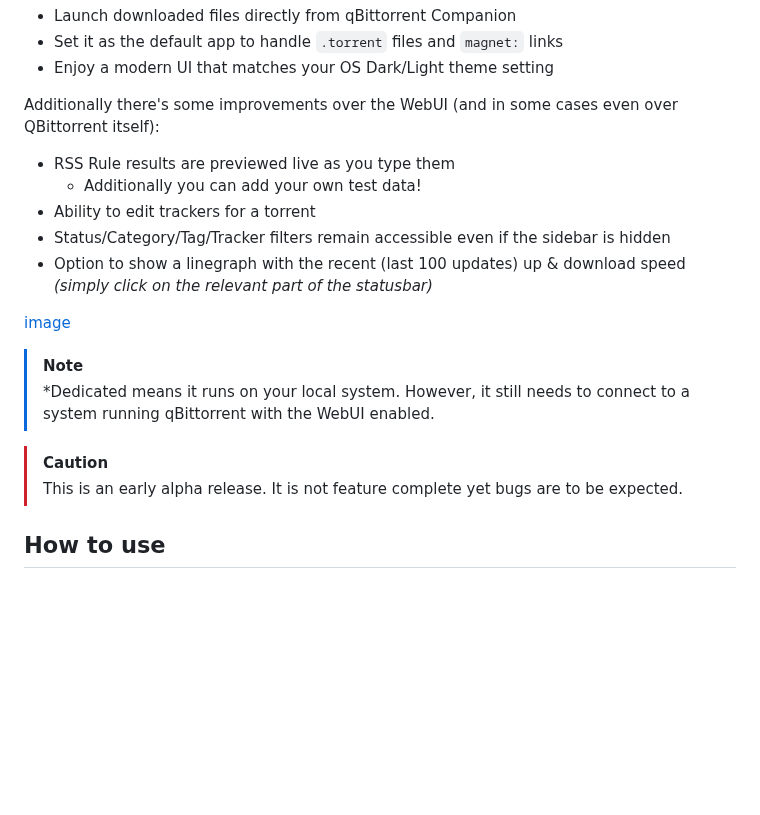
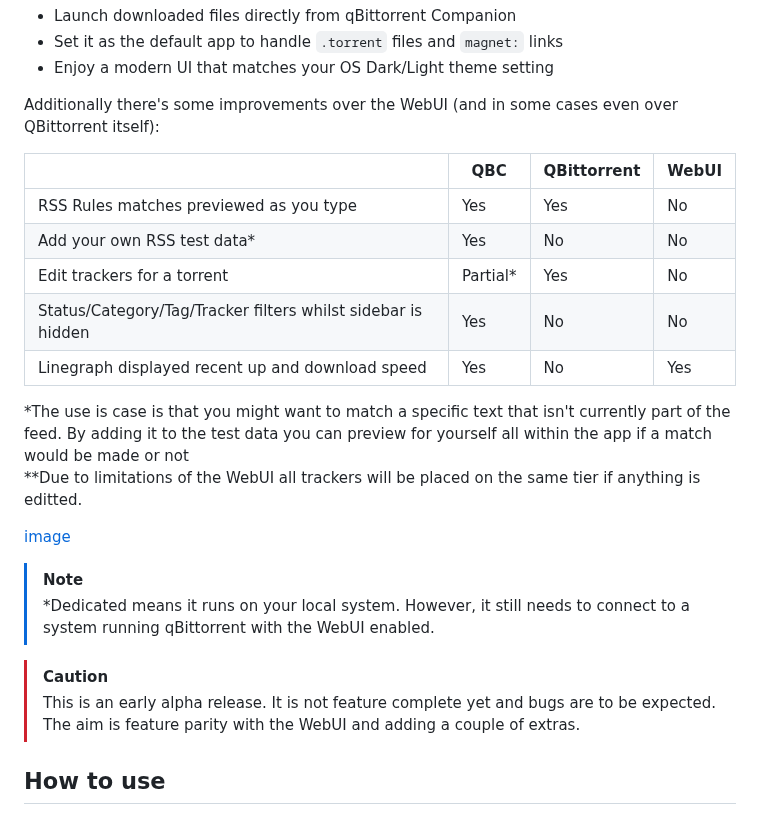
Before and after one commit to Axeia/qBittorrentCompanion, a Markdown page: README.MD, the part around one of its changes. Rendered like a GitHub page; blank space fills up the shorter version.

Commit message:
Special features of QBC formatted as a table instead of a list
Some minor grammar fixes were made as well

```diff
--- a/README.MD
+++ b/README.MD
@@ -8,11 +8,16 @@ qBittorrent Companion takes a different approach and is a dedicated application
 
 Additionally there's some improvements over the WebUI (and in some cases even over QBittorrent itself):
 
-* RSS Rule results are previewed live as you type them
-  * Additionally you can add your own test data!
-* Ability to edit trackers for a torrent
-* Status/Category/Tag/Tracker filters remain accessible even if the sidebar is hidden
-* Option to show a linegraph with the recent (last 100 updates) up & download speed *(simply click on the relevant part of the statusbar)*
+|                                                              | QBC      | QBittorrent | WebUI |
+|--------------------------------------------------------------|----------|-------------|-------|
+| RSS Rules matches previewed as you type                      | Yes      | Yes         | No    |
+| Add your own RSS test data*                                  | Yes      | No          | No    |
+| Edit trackers for a torrent                                  | Partial* | Yes         | No    |
+| Status/Category/Tag/Tracker filters whilst sidebar is hidden | Yes      | No          | No    |
+| Linegraph displayed recent up and download speed             | Yes      | No          | Yes   |
+
+*The use is case is that you might want to match a specific text that isn't currently part of the feed. By adding it to the test data you can preview for yourself all within the app if a match would be made or not<br/>
+**Due to limitations of the WebUI all trackers will be placed on the same tier if anything is editted.
 
 [image](https://i.imgur.com/qBNeqvu.gif)
 
@@ -20,7 +25,7 @@ Additionally there's some improvements over the WebUI (and in some cases even ov
 > *Dedicated means it runs on your local system. However, it still needs to connect to a system running qBittorrent with the WebUI enabled.
 
 > [!CAUTION]
-> This is an early alpha release. It is not feature complete yet bugs are to be expected.
+> This is an early alpha release. It is not feature complete yet and bugs are to be expected. The aim is feature parity with  the WebUI and adding a couple of extras.
 
 ## How to use
 **Short version:** Grab [the executable](https://github.com/Axeia/qBittorrentCompanion/releases/), unzip it, *run it.<br/>
```
Also changed, not shown: other parts of README.MD (+1 -1 lines).
